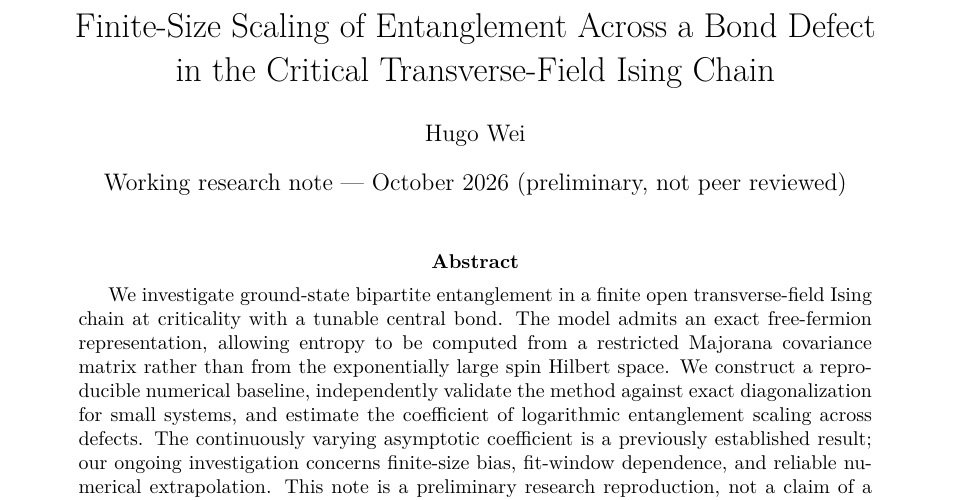
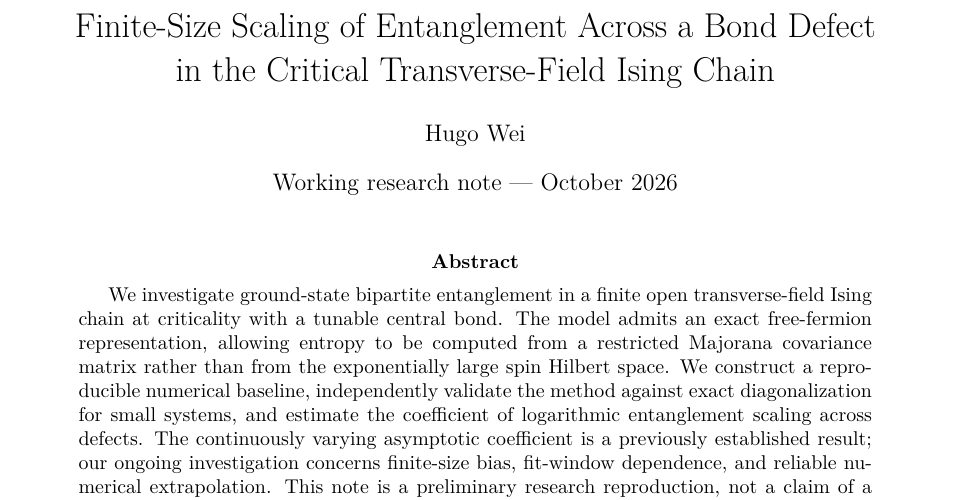
Before and after one commit to HugoWEI/ising-entanglement-cft, a LaTeX paper (paper/main.tex): part of page 1 of 3, cut so that both start at the same text. Compiled offline with pdfLaTeX.

Commit message:
Update research paper date

```diff
--- a/paper/main.tex
+++ b/paper/main.tex
@@ -7,7 +7,7 @@
 \title{Finite-Size Scaling of Entanglement Across a Bond Defect\\
 in the Critical Transverse-Field Ising Chain}
 \author{Hugo Wei}
-\date{Working research note --- October 2026 (preliminary, not peer reviewed)}
+\date{Working research note --- October 2026}
 
 \begin{document}
 \maketitle
```
